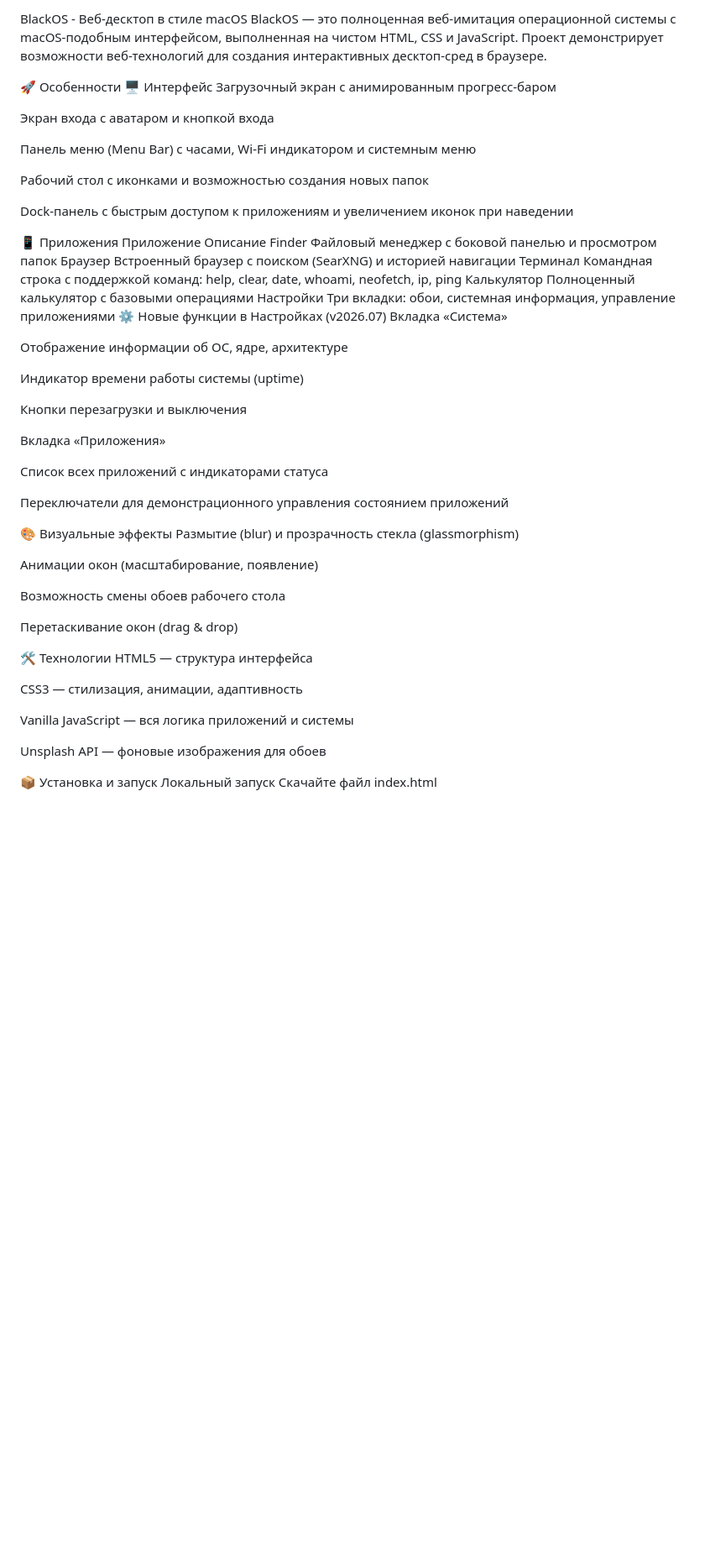
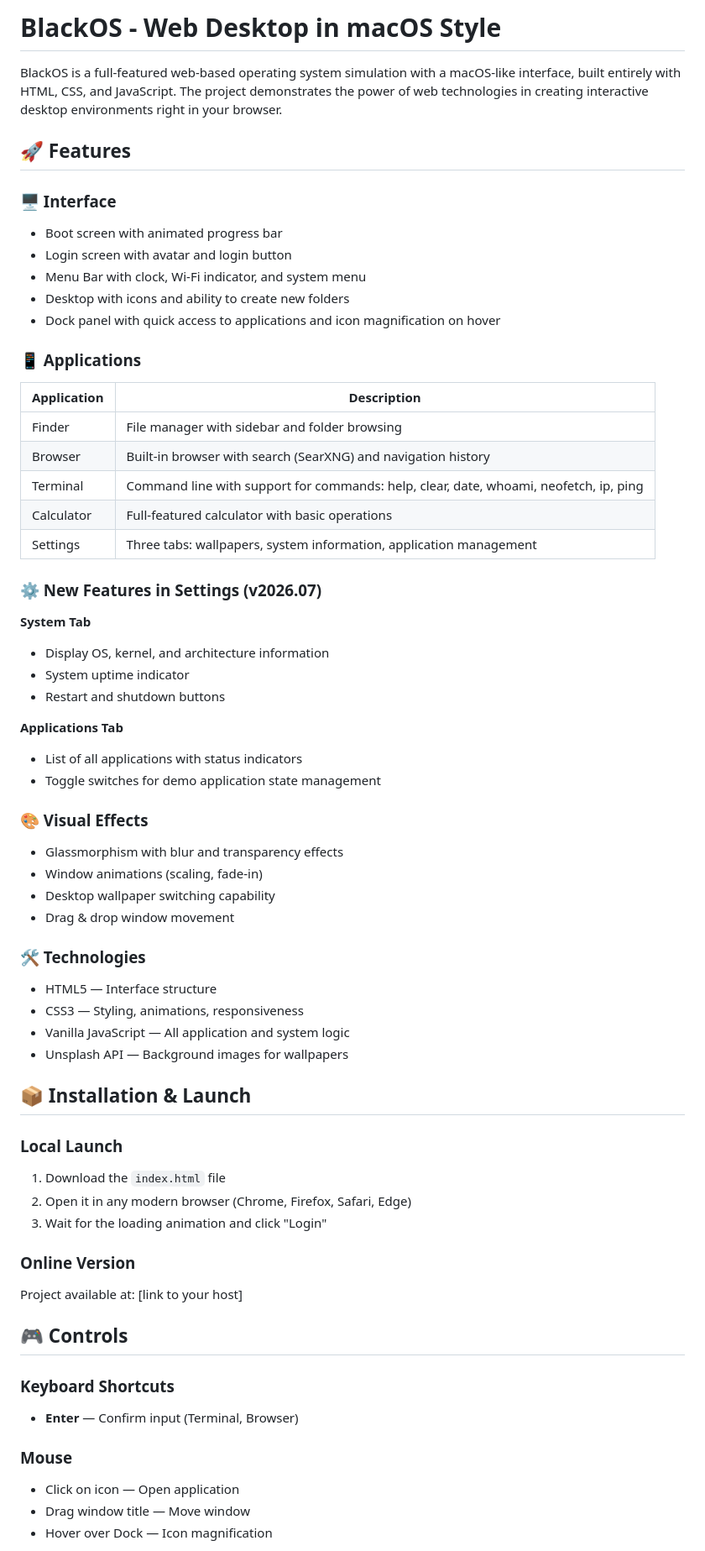
Before and after one commit to nullPulse-cmoke/BlackOS, a Markdown page: ReadMe.md, the part around one of its changes. Shown at 84% size. GitHub-like rendering; blank space fills up the shorter version.

```diff
--- a/ReadMe.md
+++ b/ReadMe.md
@@ -1,59 +1,64 @@
-BlackOS - Веб-десктоп в стиле macOS
-BlackOS — это полноценная веб-имитация операционной системы с macOS-подобным интерфейсом, выполненная на чистом HTML, CSS и JavaScript. Проект демонстрирует возможности веб-технологий для создания интерактивных десктоп-сред в браузере.
+# BlackOS - Web Desktop in macOS Style
 
-🚀 Особенности
-🖥️ Интерфейс
-Загрузочный экран с анимированным прогресс-баром
+BlackOS is a full-featured web-based operating system simulation with a macOS-like interface, built entirely with HTML, CSS, and JavaScript. The project demonstrates the power of web technologies in creating interactive desktop environments right in your browser.
 
-Экран входа с аватаром и кнопкой входа
+## 🚀 Features
 
-Панель меню (Menu Bar) с часами, Wi-Fi индикатором и системным меню
+### 🖥️ Interface
+- Boot screen with animated progress bar
+- Login screen with avatar and login button
+- Menu Bar with clock, Wi-Fi indicator, and system menu
+- Desktop with icons and ability to create new folders
+- Dock panel with quick access to applications and icon magnification on hover
 
-Рабочий стол с иконками и возможностью создания новых папок
+### 📱 Applications
+| Application | Description |
+|-------------|-------------|
+| Finder | File manager with sidebar and folder browsing |
+| Browser | Built-in browser with search (SearXNG) and navigation history |
+| Terminal | Command line with support for commands: help, clear, date, whoami, neofetch, ip, ping |
+| Calculator | Full-featured calculator with basic operations |
+| Settings | Three tabs: wallpapers, system information, application management |
 
-Dock-панель с быстрым доступом к приложениям и увеличением иконок при наведении
+### ⚙️ New Features in Settings (v2026.07)
+**System Tab**
+- Display OS, kernel, and architecture information
+- System uptime indicator
+- Restart and shutdown buttons
 
-📱 Приложения
-Приложение	Описание
-Finder	Файловый менеджер с боковой панелью и просмотром папок
-Браузер	Встроенный браузер с поиском (SearXNG) и историей навигации
-Терминал	Командная строка с поддержкой команд: help, clear, date, whoami, neofetch, ip, ping
-Калькулятор	Полноценный калькулятор с базовыми операциями
-Настройки	Три вкладки: обои, системная информация, управление приложениями
-⚙️ Новые функции в Настройках (v2026.07)
-Вкладка «Система»
+**Applications Tab**
+- List of all applications with status indicators
+- Toggle switches for demo application state management
 
-Отображение информации об ОС, ядре, архитектуре
+### 🎨 Visual Effects
+- Glassmorphism with blur and transparency effects
+- Window animations (scaling, fade-in)
+- Desktop wallpaper switching capability
+- Drag & drop window movement
 
-Индикатор времени работы системы (uptime)
+### 🛠️ Technologies
+- HTML5 — Interface structure
+- CSS3 — Styling, animations, responsiveness
+- Vanilla JavaScript — All application and system logic
+- Unsplash API — Background images for wallpapers
 
-Кнопки перезагрузки и выключения
+## 📦 Installation & Launch
 
-Вкладка «Приложения»
+### Local Launch
+1. Download the `index.html` file
+2. Open it in any modern browser (Chrome, Firefox, Safari, Edge)
+3. Wait for the loading animation and click "Login"
 
-Список всех приложений с индикаторами статуса
+### Online Version
+Project available at: [link to your host]
 
-Переключатели для демонстрационного управления состоянием приложений
+## 🎮 Controls
 
-🎨 Визуальные эффекты
-Размытие (blur) и прозрачность стекла (glassmorphism)
+### Keyboard Shortcuts
+- **Enter** — Confirm input (Terminal, Browser)
 
-Анимации окон (масштабирование, появление)
+### Mouse
+- Click on icon — Open application
+- Drag window title — Move window
+- Hover over Dock — Icon magnification
 
-Возможность смены обоев рабочего стола
-
-Перетаскивание окон (drag & drop)
-
-🛠️ Технологии
-HTML5 — структура интерфейса
-
-CSS3 — стилизация, анимации, адаптивность
-
-Vanilla JavaScript — вся логика приложений и системы
-
-Unsplash API — фоновые изображения для обоев
-
-📦 Установка и запуск
-Локальный запуск
-Скачайте файл index.html
-
```
Also changed, not shown: other parts of ReadMe.md (+52 -79 lines).
